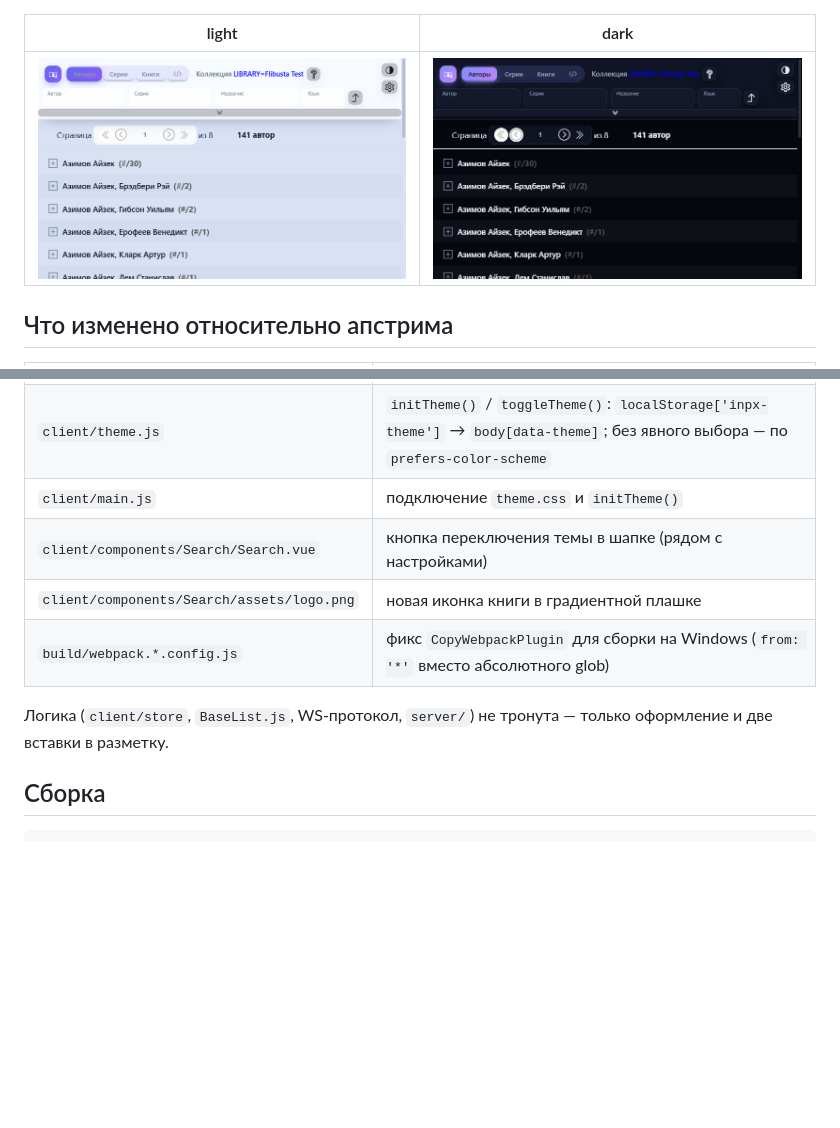
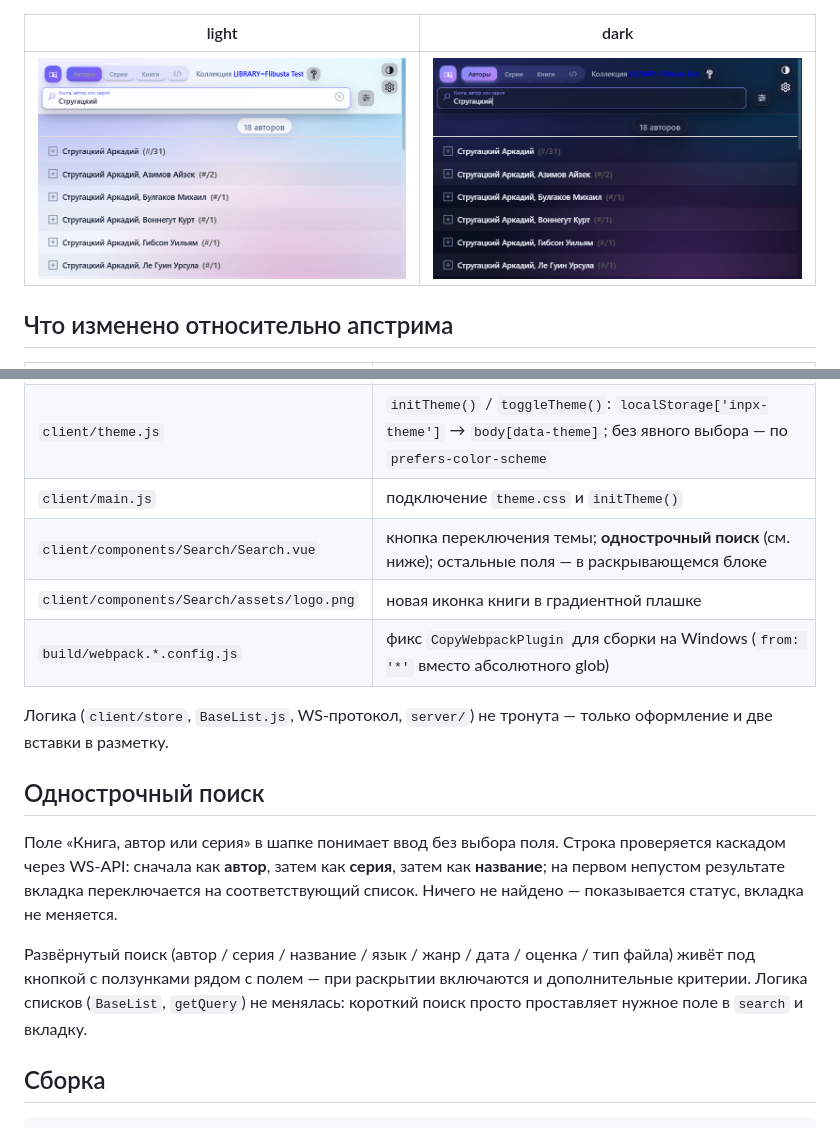
Before and after one commit to drts-sv/inpx-web-glass, a Markdown page: README.md, 2 parts joined by grey strips. Rendered like a GitHub page; pictures changed too: docs/preview-dark.png, docs/preview-light.png; blank space fills up the shorter version.

Commit message:
quick search: single input with author/series/title cascade; collapsible advanced filters; book cards, glass background fixes

```diff
--- a/README.md
+++ b/README.md
@@ -21,12 +21,25 @@
 | `client/theme.css` | новый слой оформления: CSS-переменные палитры, стеклянная шапка (`backdrop-filter`), pill-табы, поля, строки списка, диалоги, тултипы, мобильные правила |
 | `client/theme.js` | `initTheme()` / `toggleTheme()`: `localStorage['inpx-theme']` → `body[data-theme]`; без явного выбора — по `prefers-color-scheme` |
 | `client/main.js` | подключение `theme.css` и `initTheme()` |
-| `client/components/Search/Search.vue` | кнопка переключения темы в шапке (рядом с настройками) |
+| `client/components/Search/Search.vue` | кнопка переключения темы; **однострочный поиск** (см. ниже); остальные поля — в раскрывающемся блоке |
 | `client/components/Search/assets/logo.png` | новая иконка книги в градиентной плашке |
 | `build/webpack.*.config.js` | фикс `CopyWebpackPlugin` для сборки на Windows (`from: '*'` вместо абсолютного glob) |
 
 Логика (`client/store`, `BaseList.js`, WS-протокол, `server/`) не тронута —
 только оформление и две вставки в разметку.
+
+## Однострочный поиск
+
+Поле «Книга, автор или серия» в шапке понимает ввод без выбора поля. Строка
+проверяется каскадом через WS-API: сначала как **автор**, затем как **серия**,
+затем как **название**; на первом непустом результате вкладка переключается на
+соответствующий список. Ничего не найдено — показывается статус, вкладка не
+меняется.
+
+Развёрнутый поиск (автор / серия / название / язык / жанр / дата / оценка / тип
+файла) живёт под кнопкой с ползунками рядом с полем — при раскрытии включаются и
+дополнительные критерии. Логика списков (`BaseList`, `getQuery`) не менялась:
+короткий поиск просто проставляет нужное поле в `search` и вкладку.
 
 ## Сборка
 
```
Also changed, not shown: 2 other files.
